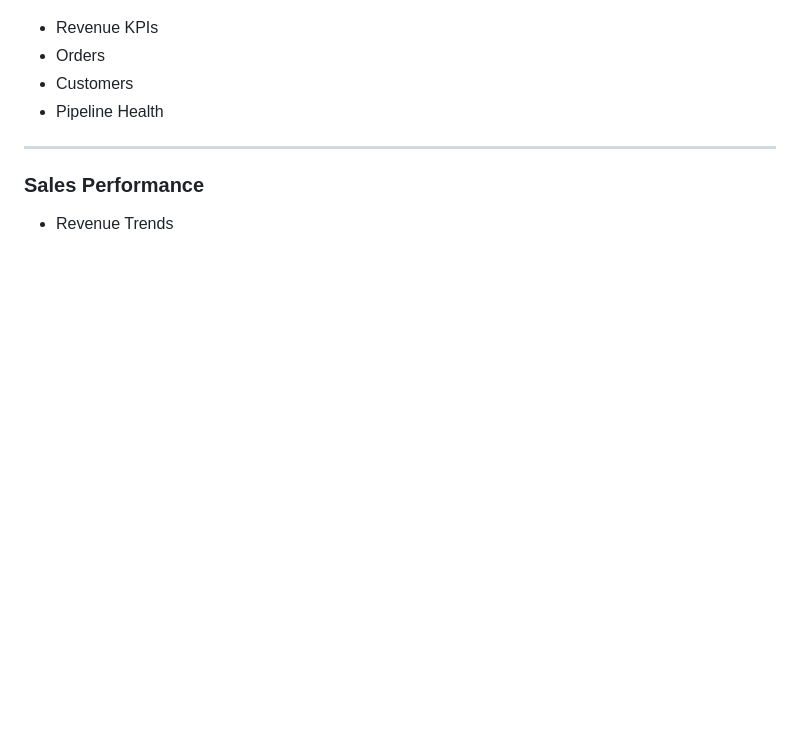
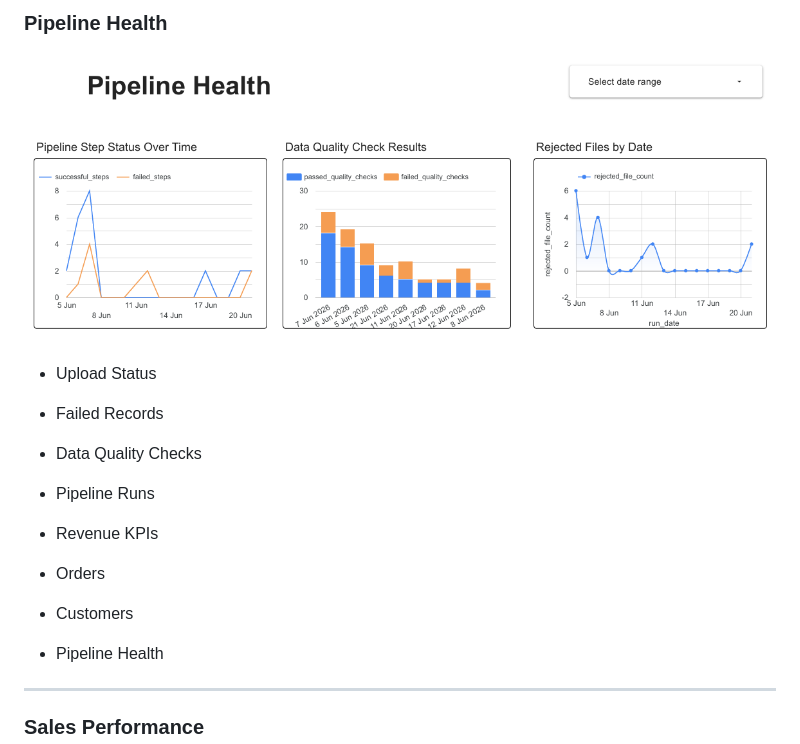
Before and after one commit to Muhammad-Saad12345/Ecommerce_intelligence_pipeline_on_GCP, a Markdown page: README.md, the part around one of its changes. Drawn GitHub-style; blank space fills up the shorter version.

Commit message:
Place dashboard images under matching sections in README

```diff
--- a/README.md
+++ b/README.md
@@ -338,3 +380,11 @@ Below are screenshots exported from the `dashboard/` folder:
+### Pipeline Health
+
+![Pipeline Health](dashboard/pipeline-health.png)
+
+- Upload Status
+- Failed Records
+- Data Quality Checks
+- Pipeline Runs
 
 - Revenue KPIs
 - Orders
```
Also changed, not shown: other parts of README.md (+42 -0 lines).
